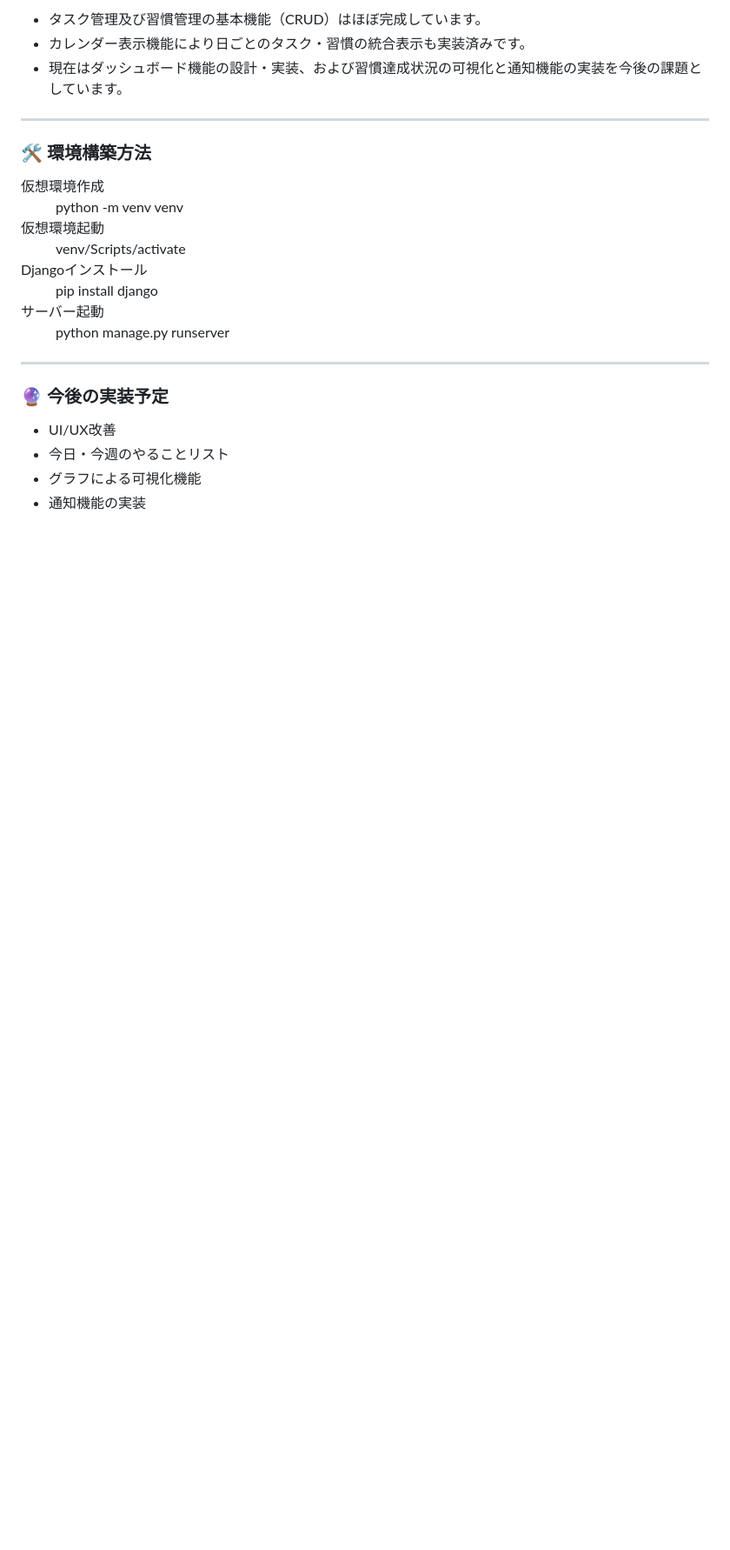
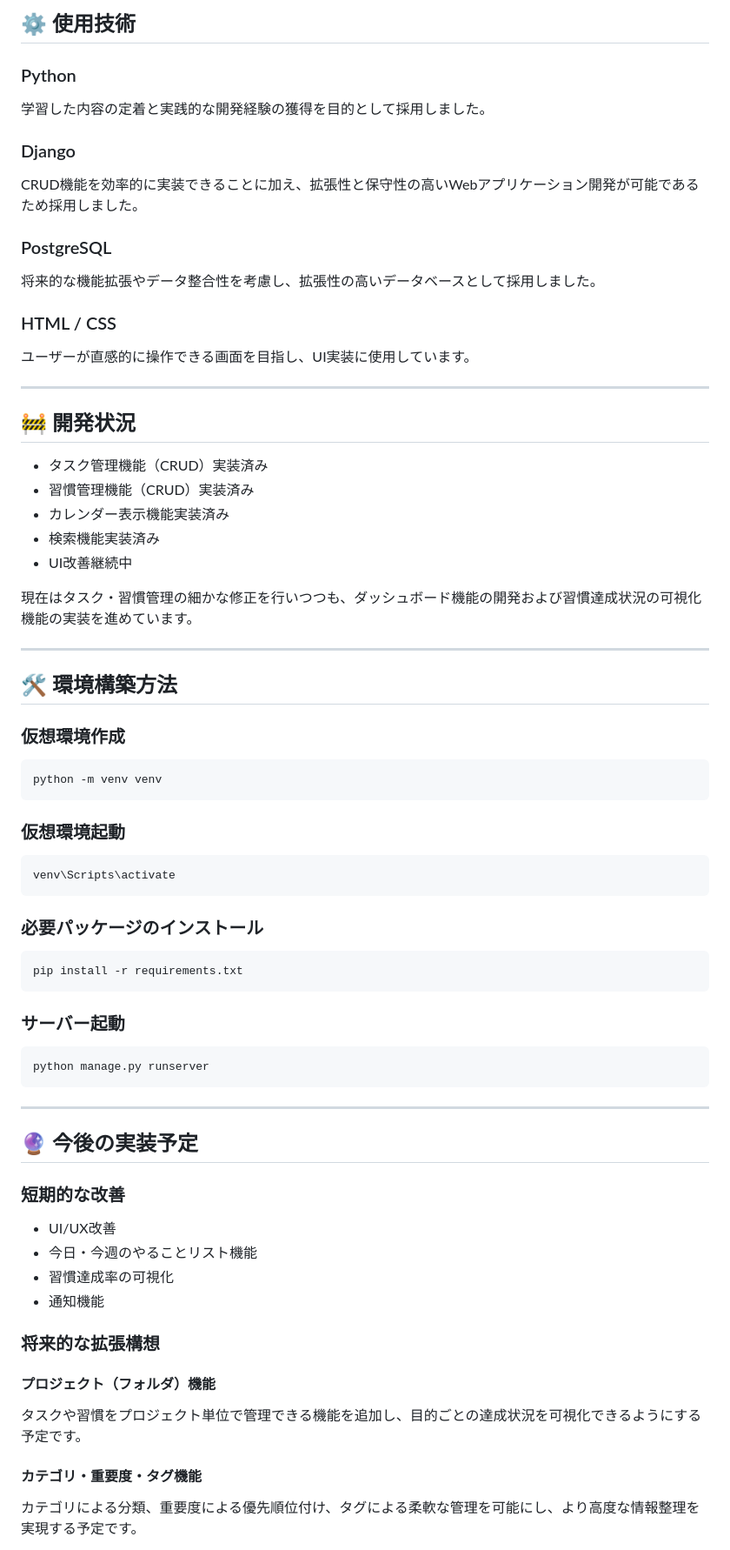
Before and after one commit to Mutou-dev123/task-habit-manager, a Markdown page: README.md, the part around one of its changes. Shown at 87% size. Drawn GitHub-style; blank space fills up the shorter version.

````diff
--- a/README.md
+++ b/README.md
@@ -53,26 +70,82 @@
 
-- タスク管理及び習慣管理の基本機能（CRUD）はほぼ完成しています。
-- カレンダー表示機能により日ごとのタスク・習慣の統合表示も実装済みです。
-- 現在はダッシュボード機能の設計・実装、および習慣達成状況の可視化と通知機能の実装を今後の課題としています。
+## ⚙️ 使用技術
+
+### Python
+
+学習した内容の定着と実践的な開発経験の獲得を目的として採用しました。
+
+### Django
+
+CRUD機能を効率的に実装できることに加え、拡張性と保守性の高いWebアプリケーション開発が可能であるため採用しました。
+
+### PostgreSQL
+
+将来的な機能拡張やデータ整合性を考慮し、拡張性の高いデータベースとして採用しました。
+
+### HTML / CSS
+
+ユーザーが直感的に操作できる画面を目指し、UI実装に使用しています。
 
 ***
-### 🛠️ 環境構築方法
+
+## 🚧 開発状況
+
+- タスク管理機能（CRUD）実装済み
+- 習慣管理機能（CRUD）実装済み
+- カレンダー表示機能実装済み
+- 検索機能実装済み
+- UI改善継続中
+
+現在はタスク・習慣管理の細かな修正を行いつつも、ダッシュボード機能の開発および習慣達成状況の可視化機能の実装を進めています。
+
+***
+
+## 🛠️ 環境構築方法
 
 <dl>
-    <dt>仮想環境作成</dt>
-    <dd>python -m venv venv</dd>
-    <dt>仮想環境起動</dt>
-    <dd>venv/Scripts/activate</dd>
-    <dt>Djangoインストール</dt>
-    <dd>pip install django</dd>
-    <dt>サーバー起動</dt>
-    <dd>python manage.py runserver</dd>
-</dl>
+
+### 仮想環境作成
+
+```bash
+python -m venv venv
+```
+
+### 仮想環境起動
+
+```bash
+venv\Scripts\activate
+```
+
+### 必要パッケージのインストール
+
+```bash
+pip install -r requirements.txt
+```
+
+### サーバー起動
+
+```bash
+python manage.py runserver
+```
 
 ***
-### 🔮 今後の実装予定
+
+## 🔮 今後の実装予定
+
+### 短期的な改善
 
 - UI/UX改善
-- 今日・今週のやることリスト
-- グラフによる可視化機能
-- 通知機能の実装
+- 今日・今週のやることリスト機能
+- 習慣達成率の可視化
+- 通知機能
+
+### 将来的な拡張構想
+
+#### プロジェクト（フォルダ）機能
+
+タスクや習慣をプロジェクト単位で管理できる機能を追加し、目的ごとの達成状況を可視化できるようにする予定です。
+
+#### カテゴリ・重要度・タグ機能
+
+カテゴリによる分類、重要度による優先順位付け、タグによる柔軟な管理を可能にし、より高度な情報整理を実現する予定です。
+
````
Also changed, not shown: other parts of README.md (+57 -27 lines).
